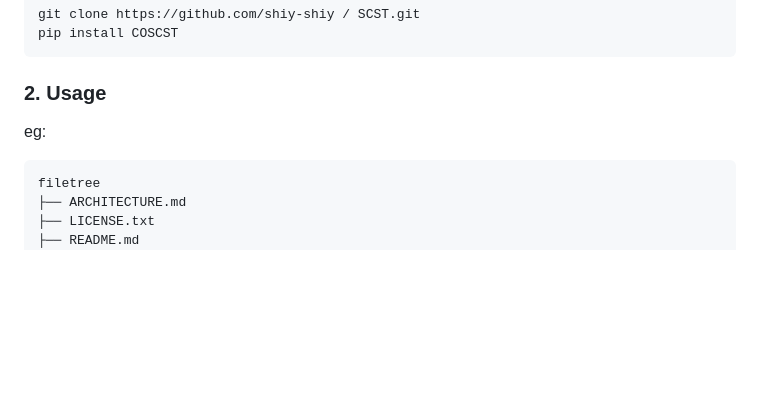
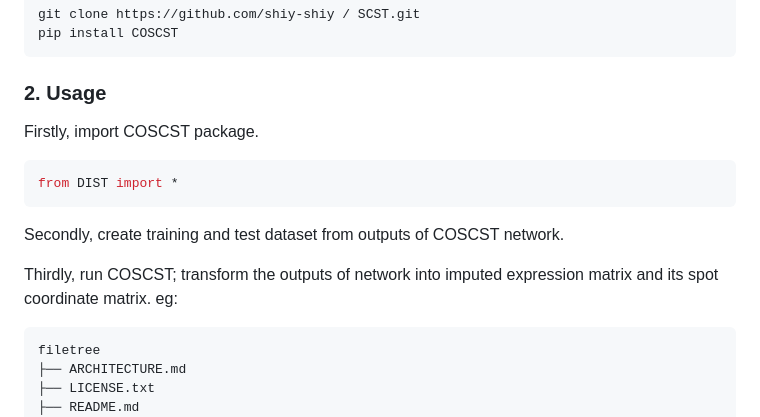
Before and after one commit to shiy-shiy/SCST, a Markdown page: README.md, the part around one of its changes. Rendered like a GitHub page; blank space fills up the shorter version.

````diff
--- a/README.md
+++ b/README.md
@@ -41,7 +41,14 @@ pip install COSCST
 ```
 
 ### 2. Usage
+Firstly, import COSCST package.
+```sh
+from DIST import *
+```
 
+Secondly, create training and test dataset from outputs of COSCST network.
+
+Thirdly, run COSCST; transform the outputs of network into imputed expression matrix and its spot coordinate matrix.
 eg:
 
 ```
````
Also changed, not shown: other parts of README.md (+1 -1 lines).
